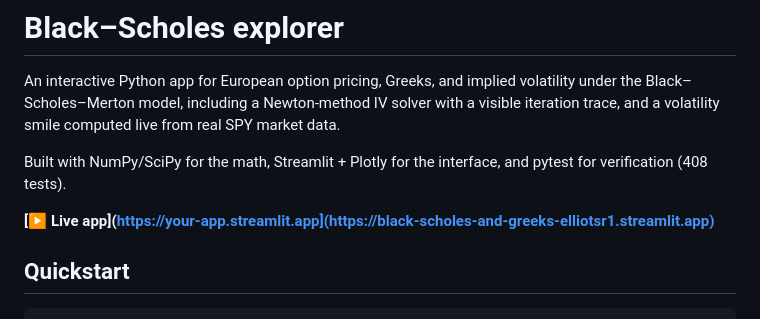
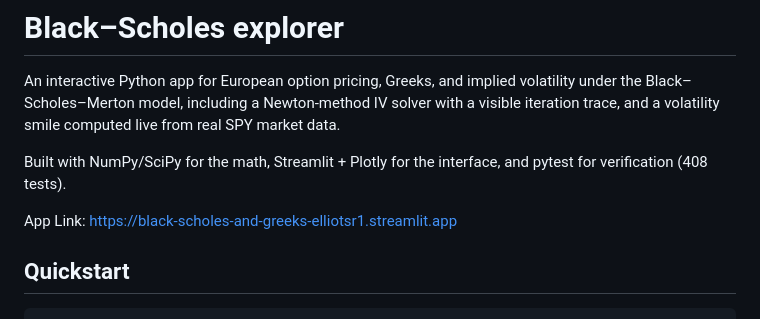
Before and after one commit to elliotsr1/black-scholes-and-greeks, a Markdown page: README.md, the part around the change. Rendered like a GitHub page.

Commit message:
Fix app link formatting in README.md

```diff
--- a/README.md
+++ b/README.md
@@ -8,7 +8,7 @@ live from real SPY market data.
 Built with NumPy/SciPy for the math, Streamlit + Plotly for the interface,
 and pytest for verification (408 tests).
 
-**[▶ Live app](https://your-app.streamlit.app](https://black-scholes-and-greeks-elliotsr1.streamlit.app)**
+App Link: https://black-scholes-and-greeks-elliotsr1.streamlit.app
 
 ## Quickstart
 
```
